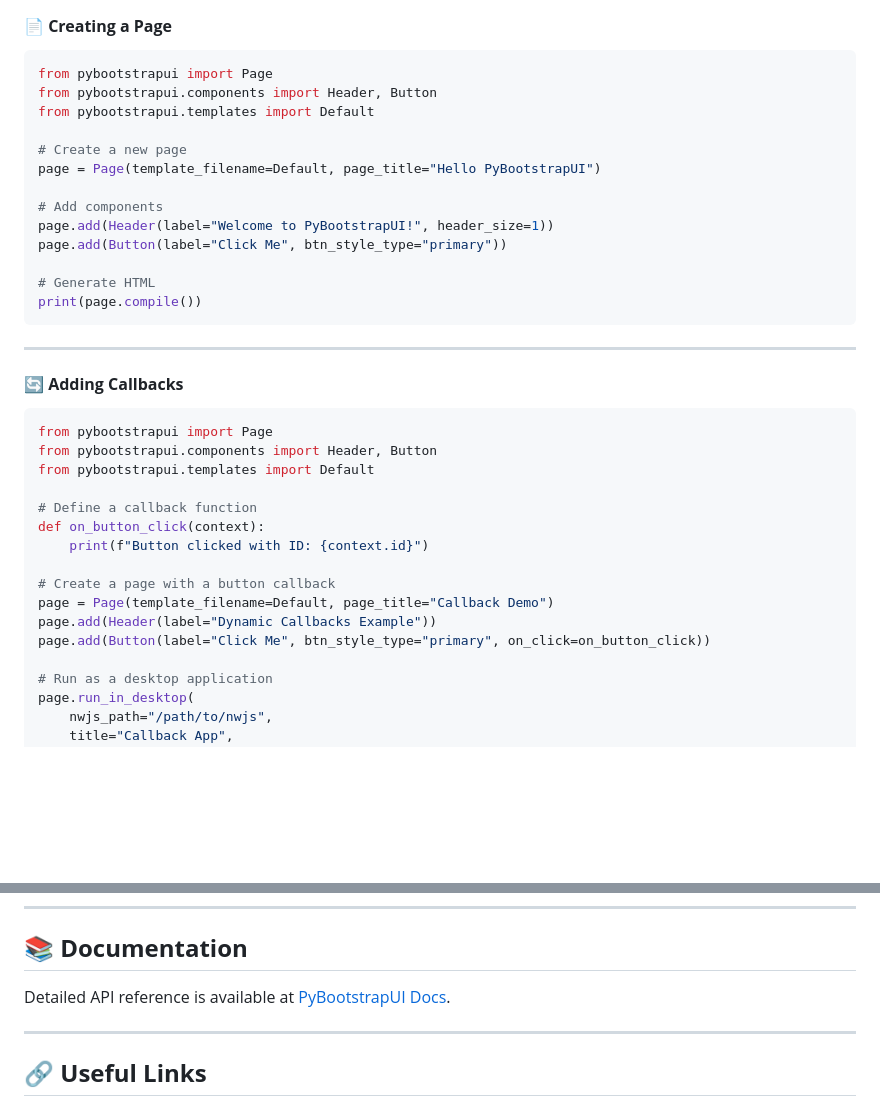
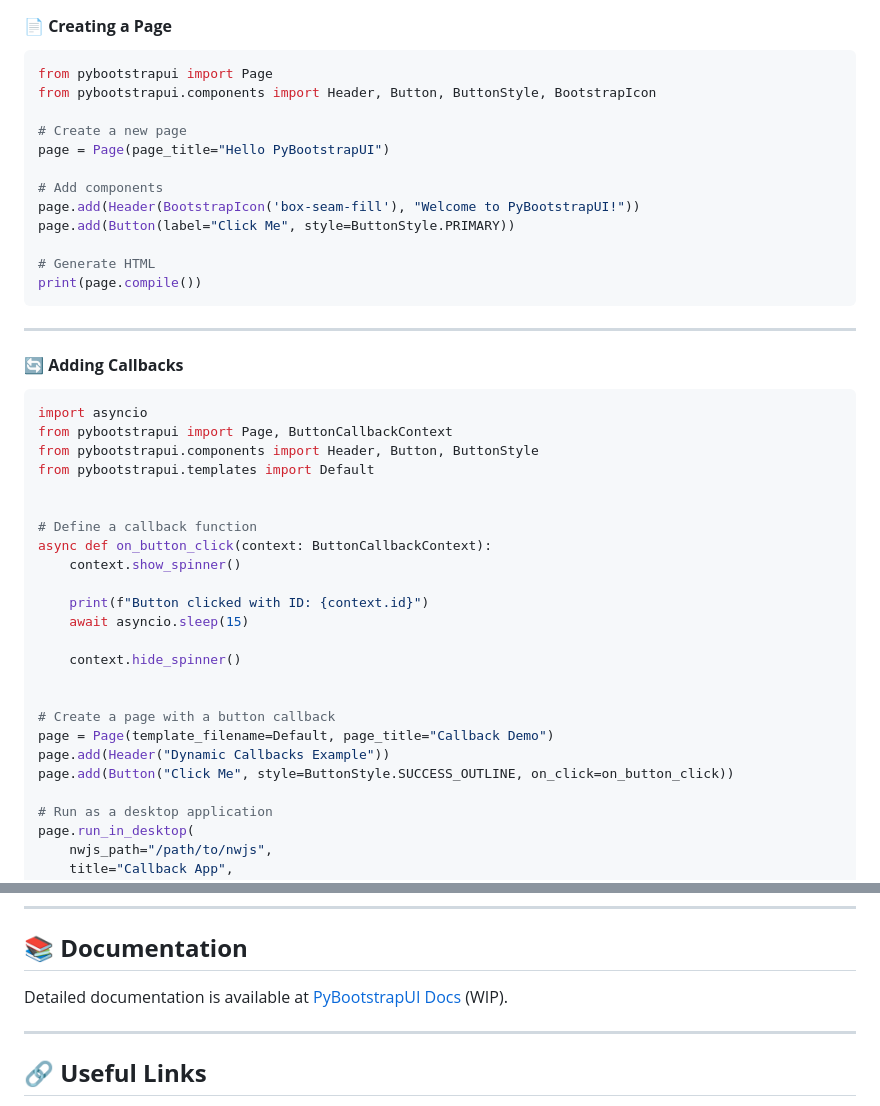
Before and after one commit to oject0r/pybootstrapui, a Markdown page: README.md, 2 parts joined by grey strips. Rendered like a GitHub page; blank space fills up the shorter version.

````diff
--- a/README.md
+++ b/README.md
@@ -38,15 +38,14 @@
 
 ```python
 from pybootstrapui import Page
-from pybootstrapui.components import Header, Button
-from pybootstrapui.templates import Default
+from pybootstrapui.components import Header, Button, ButtonStyle, BootstrapIcon
 
 # Create a new page
-page = Page(template_filename=Default, page_title="Hello PyBootstrapUI")
+page = Page(page_title="Hello PyBootstrapUI")
 
 # Add components
-page.add(Header(label="Welcome to PyBootstrapUI!", header_size=1))
-page.add(Button(label="Click Me", btn_style_type="primary"))
+page.add(Header(BootstrapIcon('box-seam-fill'), "Welcome to PyBootstrapUI!"))
+page.add(Button(label="Click Me", style=ButtonStyle.PRIMARY))
 
 # Generate HTML
 print(page.compile())
@@ -57,18 +56,26 @@ print(page.compile())
 #### **🔄 Adding Callbacks**
 
 ```python
-from pybootstrapui import Page
-from pybootstrapui.components import Header, Button
+import asyncio
+from pybootstrapui import Page, ButtonCallbackContext
+from pybootstrapui.components import Header, Button, ButtonStyle
 from pybootstrapui.templates import Default
 
+
 # Define a callback function
-def on_button_click(context):
+async def on_button_click(context: ButtonCallbackContext):
+    context.show_spinner()
+
     print(f"Button clicked with ID: {context.id}")
+    await asyncio.sleep(15)
+
+    context.hide_spinner()
+
 
 # Create a page with a button callback
 page = Page(template_filename=Default, page_title="Callback Demo")
-page.add(Header(label="Dynamic Callbacks Example"))
-page.add(Button(label="Click Me", btn_style_type="primary", on_click=on_button_click))
+page.add(Header("Dynamic Callbacks Example"))
+page.add(Button("Click Me", style=ButtonStyle.SUCCESS_OUTLINE, on_click=on_button_click))
 
 # Run as a desktop application
 page.run_in_desktop(
@@ -136,7 +143,7 @@ python -m pybootstrapui build MyProject
 
 ## 📚 **Documentation**
 
-Detailed API reference is available at [PyBootstrapUI Docs](https://pybootstrapui.076s.pw).
+Detailed documentation is available at [PyBootstrapUI Docs](https://pybootstrapui.076s.pw) (WIP).
 
 ---
 
````
